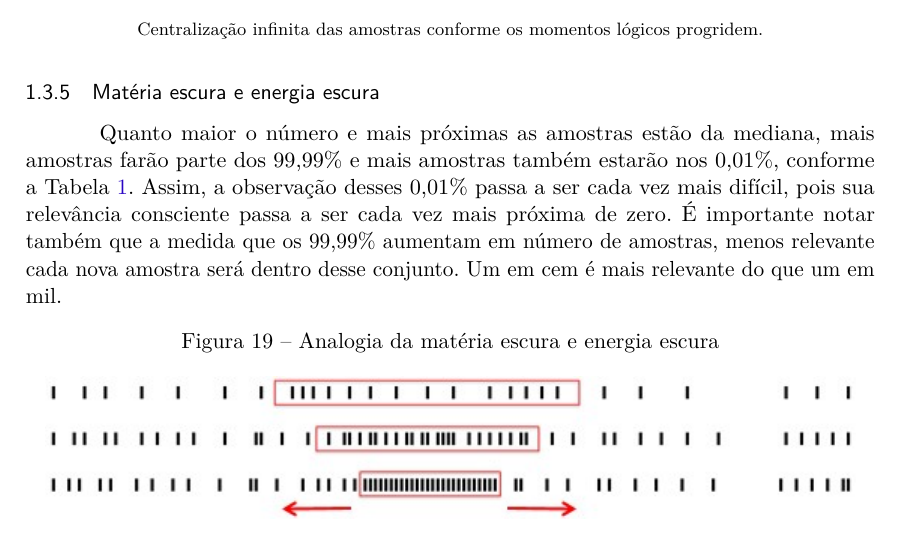
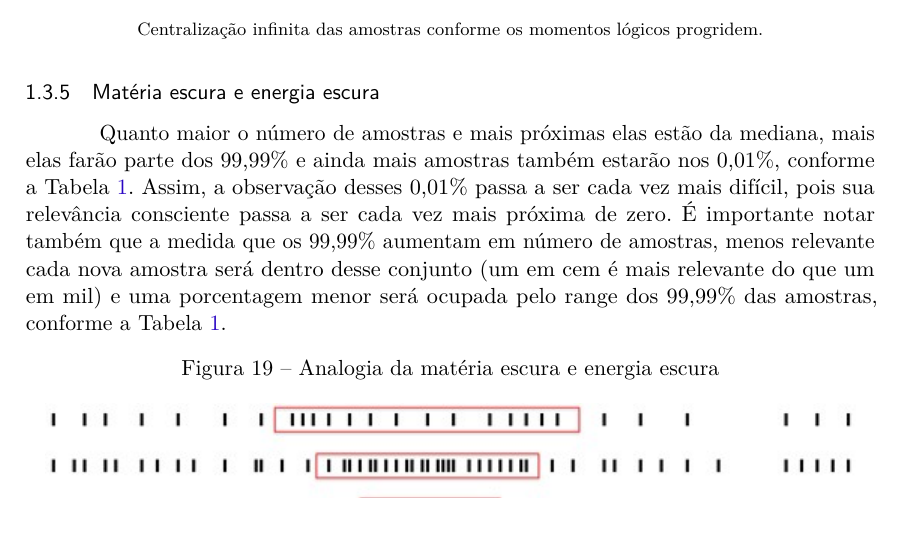
Before and after one commit to RenStu/logic, a LaTeX thesis (Article/main.tex, which reads Article/sections/1_3_consciousness.tex): part of page 16 of 26, cut so that both start at the same text. Compiled offline with pdfLaTeX.

Commit message:
updated subsection of dark matter and dark energy

```diff
--- a/Article/sections/1_3_consciousness.tex
+++ b/Article/sections/1_3_consciousness.tex
@@ -100,7 +100,7 @@ A gravidade é um aspecto probabilístico da distribuição amostral de uma popu
 %\footnotetext{Fonte: note}
 
 \subsubsection{Matéria escura e energia escura}
-Quanto maior o número e mais próximas as amostras estão da mediana, mais amostras farão parte dos 99,99\% e mais amostras também estarão nos 0,01\%, conforme a Tabela \ref{tab:10000_all}. Assim, a observação desses 0,01\% passa a ser cada vez mais difícil, pois sua relevância consciente passa a ser cada vez mais próxima de zero. É importante notar também que a medida que os 99,99\% aumentam em número de amostras, menos relevante cada nova amostra será dentro desse conjunto. Um em cem é mais relevante do que um em mil.
+Quanto maior o número de amostras e mais próximas elas estão da mediana, mais elas farão parte dos 99,99\% e ainda mais amostras também estarão nos 0,01\%, conforme a Tabela \ref{tab:10000_all}. Assim, a observação desses 0,01\% passa a ser cada vez mais difícil, pois sua relevância consciente passa a ser cada vez mais próxima de zero. É importante notar também que a medida que os 99,99\% aumentam em número de amostras, menos relevante cada nova amostra será dentro desse conjunto (um em cem é mais relevante do que um em mil) e uma porcentagem menor será ocupada pelo range dos 99,99\% das amostras, conforme a Tabela \ref{tab:10000_all}.
 
 \begin{figure}[H]
 \caption{Analogia da matéria escura e energia escura}
```
Also changed, not shown: Article/main.pdf.
